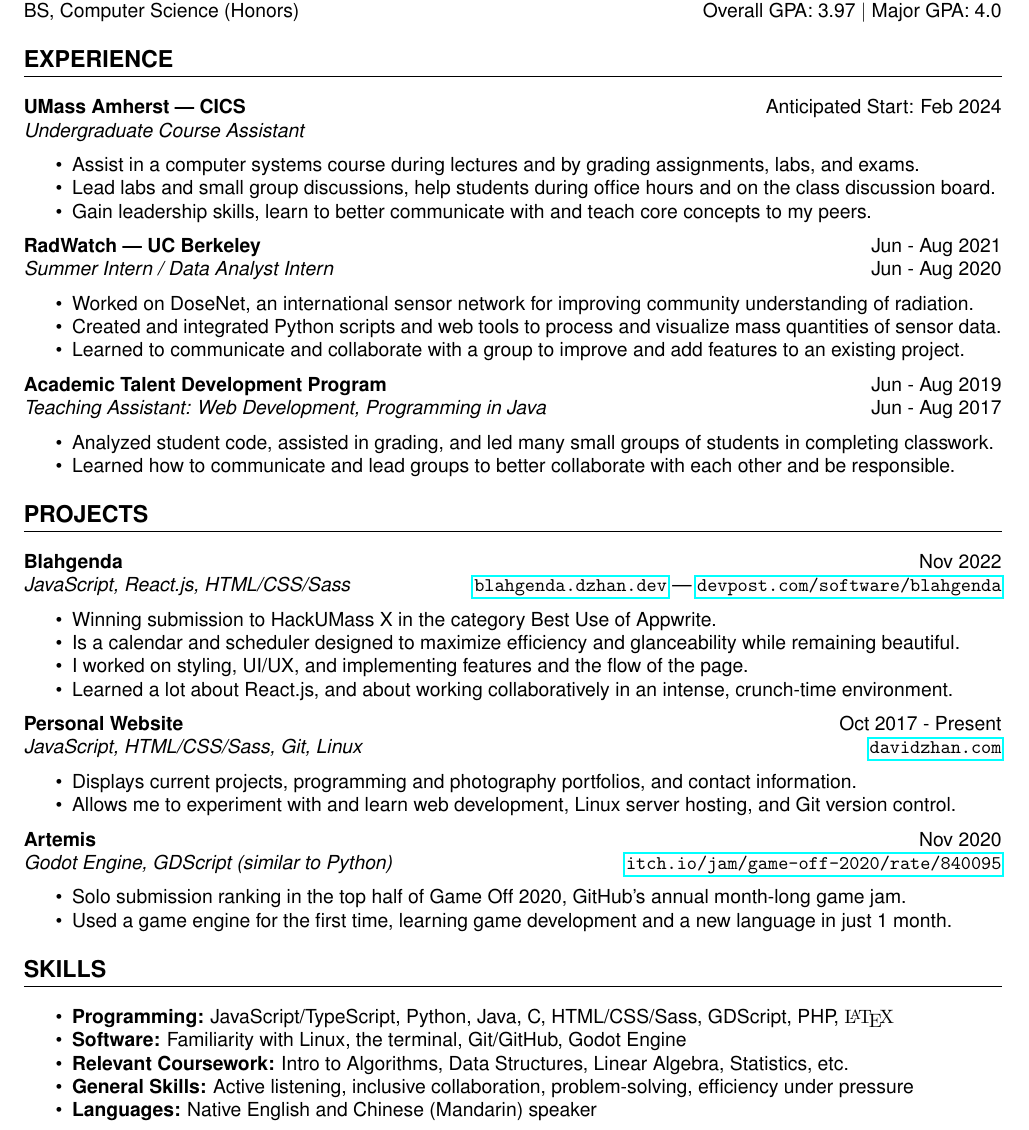
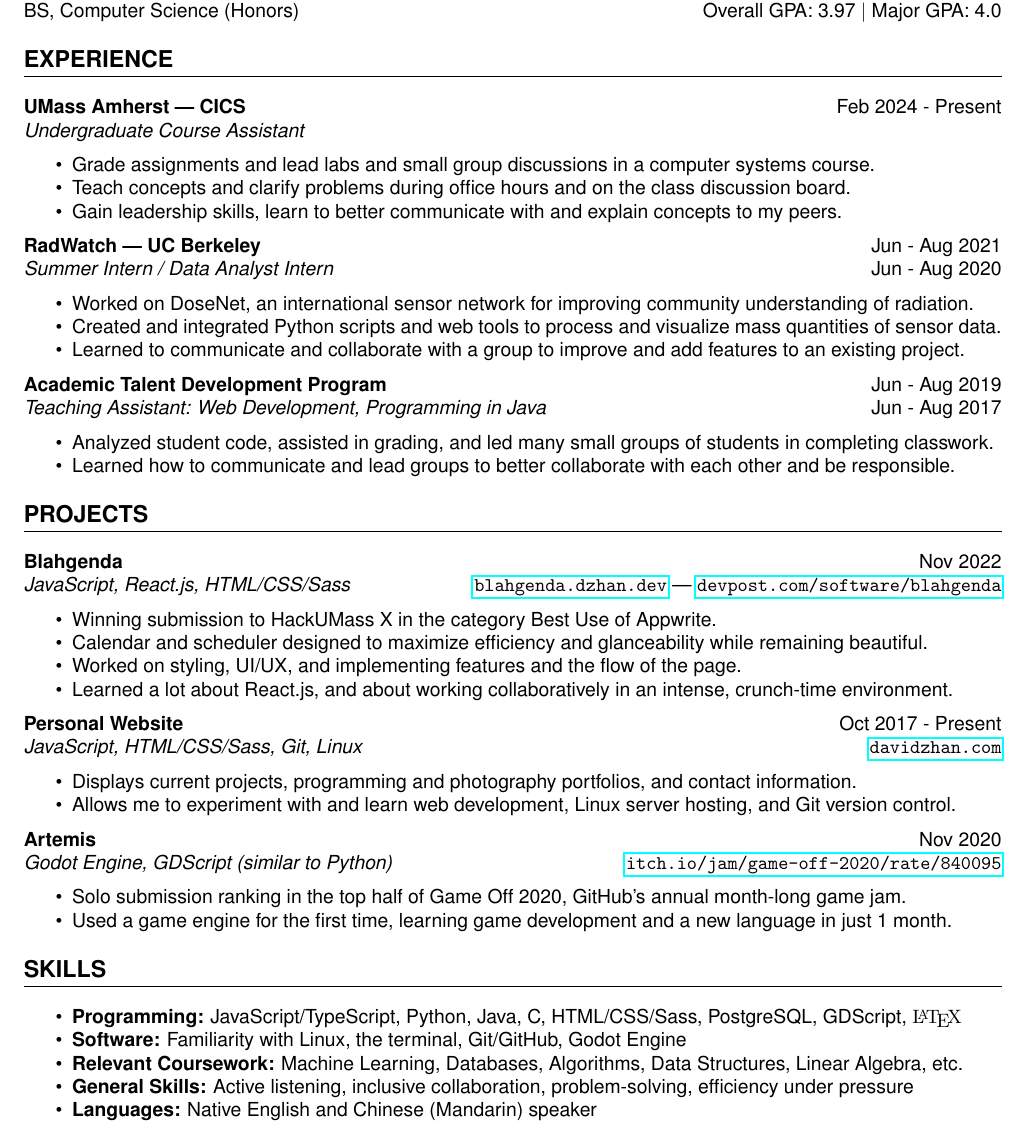
Before and after one commit to zhandavidz/resume, a LaTeX document (general 1-page.tex): part of the page, cut so that both start at the same text. Compiled offline with pdfLaTeX.

Commit message:
add new classes and update uca to be present tense

```diff
--- a/general 1-page.tex
+++ b/general 1-page.tex
@@ -66,15 +66,15 @@ BS, Computer Science (Honors) \hfill Overall GPA: 3.97 $|$ Major GPA: 4.0 % Degr
 \section*{EXPERIENCE}
 
 \noindent
-\textbf{UMass Amherst | CICS} \hfill Anticipated Start: Feb 2024 \\ % Project or organization name and location
+\textbf{UMass Amherst | CICS} \hfill Feb 2024 - Present \\ % Project or organization name and location
 \textit{Undergraduate Course Assistant} %\hfill Anticipated Start: Feb 2023 % Position and duration
 \begin{itemize}
     % \item Worked as a teaching assistant in the Web Development and Programming in Java classes.
     % CS 230: Computer Systems Principles
-    \item Assist in a computer systems course during lectures and by grading assignments, labs, and exams.
-    \item Lead labs and small group discussions, help students during office hours and on the class discussion board.
+    \item Grade assignments and lead labs and small group discussions in a computer systems course.
+    \item Teach concepts and clarify problems during office hours and on the class discussion board.
     % \item Analyzed student code, assisted in grading, and led my own small group of students in completing classwork.
-    \item Gain leadership skills, learn to better communicate with and teach core concepts to my peers.
+    \item Gain leadership skills, learn to better communicate with and explain concepts to my peers.
     % \item Learn to better communicate and lead groups to better collaborate with each other and be responsible.
     % \item \hl{finish description}
 \end{itemize}
@@ -125,8 +125,8 @@ BS, Computer Science (Honors) \hfill Overall GPA: 3.97 $|$ Major GPA: 4.0 % Degr
 \textit{JavaScript, React.js, HTML/CSS/Sass} \hfill \texttt{\href{https://blahgenda.dzhan.dev}{blahgenda.dzhan.dev}} | \texttt{\href{https://devpost.com/software/blahgenda}{devpost.com/software/blahgenda}}
 \begin{itemize}
     \item Winning submission to HackUMass X in the category Best Use of Appwrite.
-    \item Is a calendar and scheduler designed to maximize efficiency and glanceability while remaining beautiful.
-    \item I worked on styling, UI/UX, and implementing features and the flow of the page.
+    \item Calendar and scheduler designed to maximize efficiency and glanceability while remaining beautiful.
+    \item Worked on styling, UI/UX, and implementing features and the flow of the page.
     \item Learned a lot about React.js, and about working collaboratively in an intense, crunch-time environment.
 \end{itemize}
 
@@ -173,9 +173,9 @@ BS, Computer Science (Honors) \hfill Overall GPA: 3.97 $|$ Major GPA: 4.0 % Degr
 % Skills Section
 \section*{SKILLS}
 \begin{itemize}
-    \item \textbf{Programming:} JavaScript/TypeScript, Python, Java, C, HTML/CSS/Sass, GDScript, PHP, {\fontfamily{lmodern}\selectfont \LaTeX}
+    \item \textbf{Programming:} JavaScript/TypeScript, Python, Java, C, HTML/CSS/Sass, PostgreSQL, GDScript, {\fontfamily{lmodern}\selectfont \LaTeX}
     \item \textbf{Software:} Familiarity with Linux, the terminal, Git/GitHub, Godot Engine
-    \item \textbf{Relevant Coursework:} Intro to Algorithms, Data Structures, Linear Algebra, Statistics, etc.
+    \item \textbf{Relevant Coursework:} Machine Learning, Databases, Algorithms, Data Structures, Linear Algebra, etc.
     \item \textbf{General Skills:} Active listening, inclusive collaboration, problem-solving, efficiency under pressure
     \item \textbf{Languages:} Native English and Chinese (Mandarin) speaker
 \end{itemize}
```
Also changed, not shown: general 1-page.tex (2 more changed lines).
